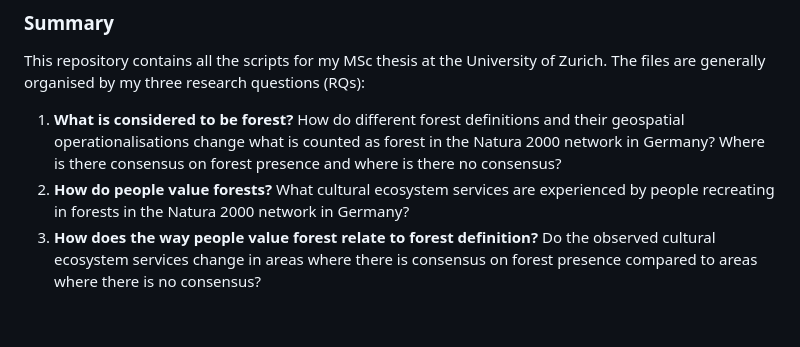
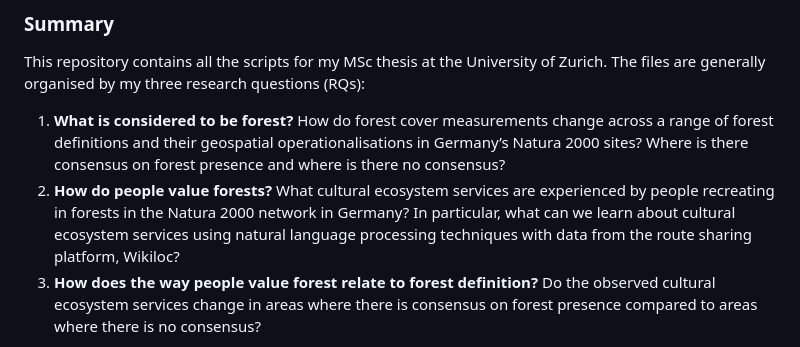
Before and after one commit to n-mo92/nm_forest_thesis, a Markdown page: README.md, the part around the change. GitHub-like rendering; blank space fills up the shorter version.

Commit message:
update RQs

```diff
--- a/README.md
+++ b/README.md
@@ -4,8 +4,8 @@
 
 This repository contains all the scripts for my MSc thesis at the University of Zurich. The files are generally organised by my three research questions (RQs):
 
-1)	**What is considered to be forest?** How do different forest definitions and their geospatial operationalisations change what is counted as forest in the Natura 2000 network in Germany? Where is there consensus on forest presence and where is there no consensus?
-2)	**How do people value forests?** What cultural ecosystem services are experienced by people recreating in forests in the Natura 2000 network in Germany?
+1)	**What is considered to be forest?** How do forest cover measurements change across a  range of forest definitions and their geospatial operationalisations in Germany’s Natura 2000 sites? Where is there consensus on forest presence and where is there no consensus?
+2)	**How do people value forests?** What cultural ecosystem services are experienced by people recreating in forests in the Natura 2000 network in Germany? In particular, what can we learn about cultural ecosystem services using natural language processing techniques with data from the route sharing platform, Wikiloc?
 3)	**How does the way people value forest relate to forest definition?** Do the observed cultural ecosystem services change in areas where there is consensus on forest presence compared to areas where there is no consensus?
 
 To answer these research questions I use a combination of geospatial analysis (RQ1) and natural language processing (RQ2/RQ3).
```
